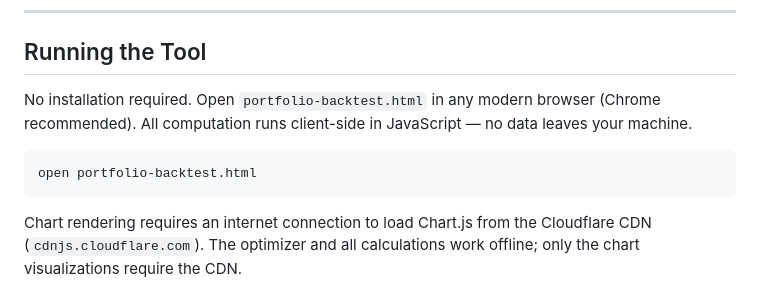
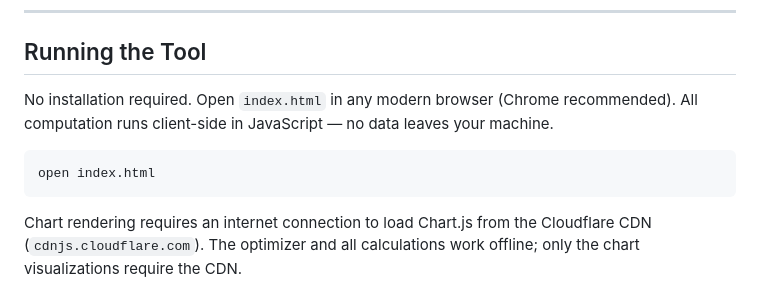
Before and after one commit to josemera/etf-portfolio-optimizer, a Markdown page: README.md, the part around the change. GitHub-like rendering.

Commit message:
tweaks to README.md

````diff
--- a/README.md
+++ b/README.md
@@ -143,10 +143,10 @@ Size each bucket to your annual spending needs and income bridge timeline. The b
 
 ## Running the Tool
 
-No installation required. Open `portfolio-backtest.html` in any modern browser (Chrome recommended). All computation runs client-side in JavaScript — no data leaves your machine.
+No installation required. Open `index.html` in any modern browser (Chrome recommended). All computation runs client-side in JavaScript — no data leaves your machine.
 
 ```bash
-open portfolio-backtest.html
+open index.html
 ```
 
 Chart rendering requires an internet connection to load Chart.js from the Cloudflare CDN (`cdnjs.cloudflare.com`). The optimizer and all calculations work offline; only the chart visualizations require the CDN.
````
